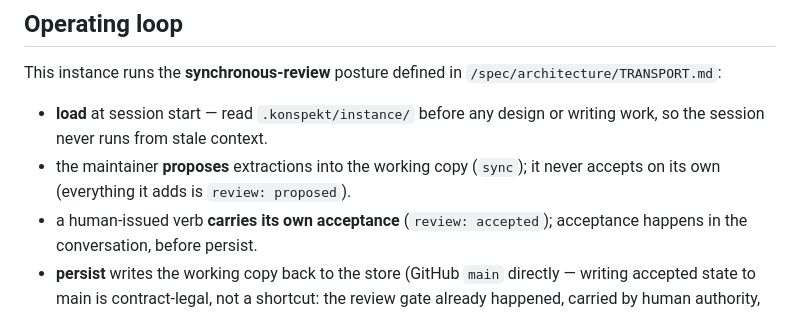
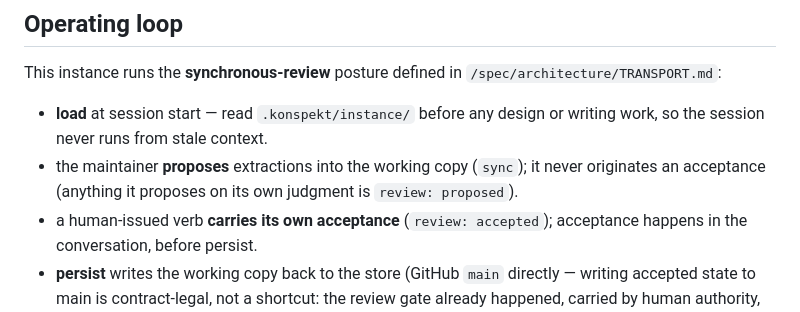
Before and after one commit to denisurusov/konspekt, a Markdown page: .konspekt/OPERATING.md, the part around one of its changes. GitHub-like rendering.

Commit message:
operating: align with the amended invariant; refresh updated date
Same one-clause fix as the template (7df9d742), plus updated: 2026-07-19,
which had been stale at 2026-06-22.

```diff
--- a/.konspekt/OPERATING.md
+++ b/.konspekt/OPERATING.md
@@ -30,7 +30,8 @@ This instance runs the **synchronous-review** posture defined in
 - **load** at session start — read `.konspekt/instance/` before any design or
   writing work, so the session never runs from stale context.
 - the maintainer **proposes** extractions into the working copy (`sync`); it
-  never accepts on its own (everything it adds is `review: proposed`).
+  never originates an acceptance (anything it proposes on its own judgment is
+  `review: proposed`).
 - a human-issued verb **carries its own acceptance** (`review: accepted`);
   acceptance happens in the conversation, before persist.
 - **persist** writes the working copy back to the store (GitHub `main`
```
Also changed, not shown: other parts of .konspekt/OPERATING.md (+1 -1 lines).
